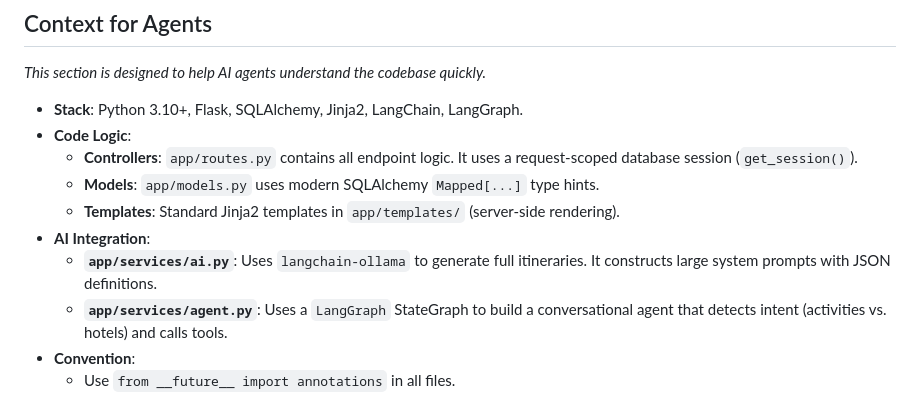
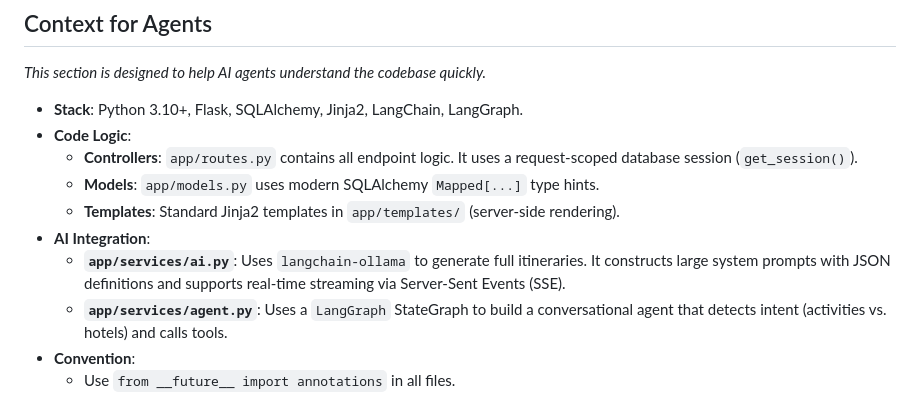
Before and after one commit to guillecanizal/trips-workspace, a Markdown page: README.md, the part around one of its changes. Drawn GitHub-style.

Commit message:
fix:README

```diff
--- a/README.md
+++ b/README.md
@@ -141,7 +138,7 @@ The database uses SQLite by default with SQLAlchemy ORM.
     - **Models**: `app/models.py` uses modern SQLAlchemy `Mapped[...]` type hints.
     - **Templates**: Standard Jinja2 templates in `app/templates/` (server-side rendering).
 - **AI Integration**:
-    - **`app/services/ai.py`**: Uses `langchain-ollama` to generate full itineraries. It constructs large system prompts with JSON definitions.
+    - **`app/services/ai.py`**: Uses `langchain-ollama` to generate full itineraries. It constructs large system prompts with JSON definitions and supports real-time streaming via Server-Sent Events (SSE).
     - **`app/services/agent.py`**: Uses a `LangGraph` StateGraph to build a conversational agent that detects intent (activities vs. hotels) and calls tools.
 - **Convention**:
     - Use `from __future__ import annotations` in all files.
```
Also changed, not shown: other parts of README.md (+4 -7 lines).
